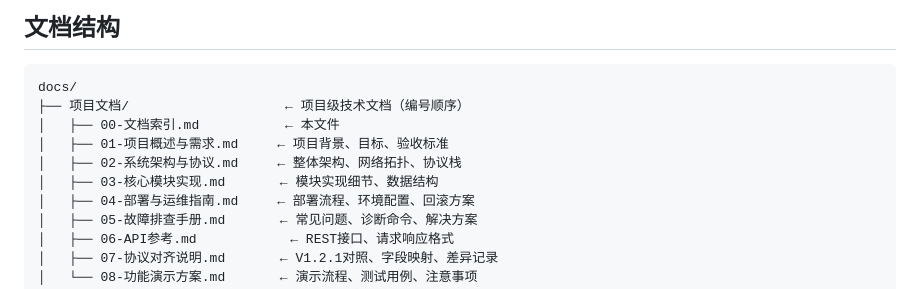
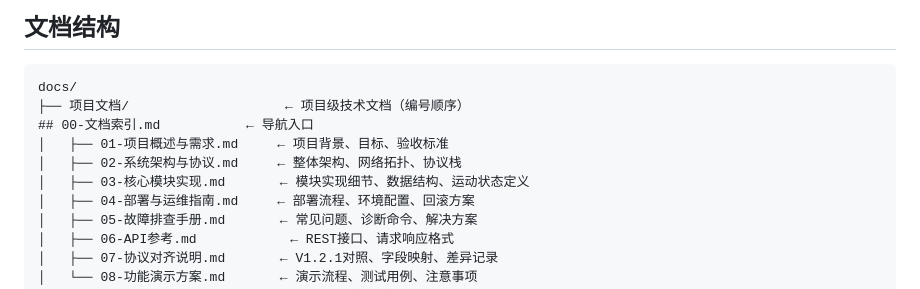
Before and after one commit to CosmicVortex/m20-patrol-robot, a Markdown page: docs/项目文档/00-文档索引.md, the part around the change. GitHub-like rendering.

````diff
--- a/docs/项目文档/00-文档索引.md
+++ b/docs/项目文档/00-文档索引.md
@@ -11,10 +11,10 @@
 ```
 docs/
 ├── 项目文档/                    ← 项目级技术文档（编号顺序）
-│   ├── 00-文档索引.md           ← 本文件
+## 00-文档索引.md           ← 导航入口
 │   ├── 01-项目概述与需求.md     ← 项目背景、目标、验收标准
 │   ├── 02-系统架构与协议.md     ← 整体架构、网络拓扑、协议栈
-│   ├── 03-核心模块实现.md       ← 模块实现细节、数据结构
+│   ├── 03-核心模块实现.md       ← 模块实现细节、数据结构、运动状态定义
 │   ├── 04-部署与运维指南.md     ← 部署流程、环境配置、回滚方案
 │   ├── 05-故障排查手册.md       ← 常见问题、诊断命令、解决方案
 │   ├── 06-API参考.md            ← REST接口、请求响应格式
````
Also changed, not shown: docs/项目文档/02-系统架构与协议.md (+2 -20 lines).
